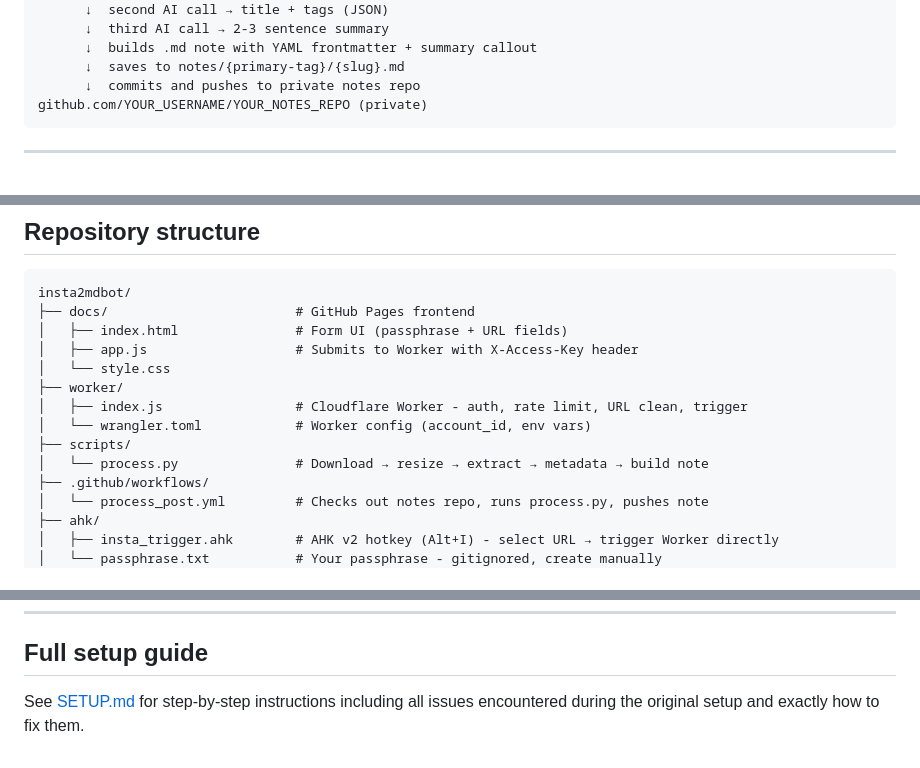
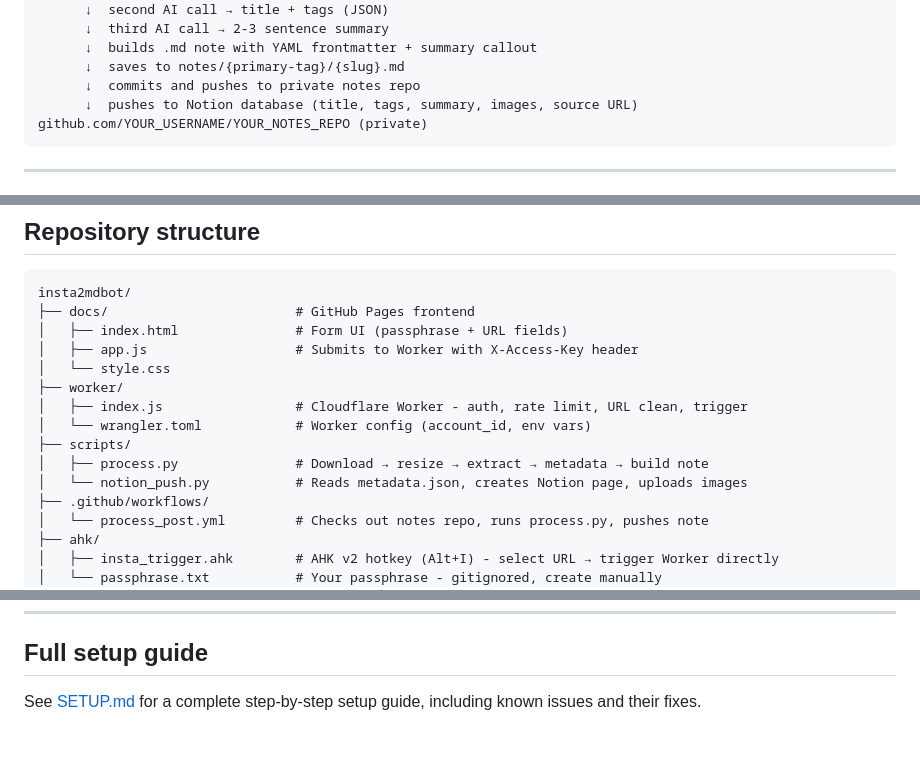
Before and after one commit to wsnh2022/insta2mdbot, a Markdown page: README.md, 3 parts joined by grey strips. GitHub-like rendering.

Commit message:
update README: add Notion to flow, stack, and repo structure

````diff
--- a/README.md
+++ b/README.md
@@ -93,6 +93,7 @@ GitHub Actions runner (ubuntu)
       ↓  builds .md note with YAML frontmatter + summary callout
       ↓  saves to notes/{primary-tag}/{slug}.md
       ↓  commits and pushes to private notes repo
+      ↓  pushes to Notion database (title, tags, summary, images, source URL)
 github.com/YOUR_USERNAME/YOUR_NOTES_REPO (private)
 ```
 
@@ -141,7 +143,8 @@ insta2mdbot/
 │   ├── index.js                 # Cloudflare Worker - auth, rate limit, URL clean, trigger
 │   └── wrangler.toml            # Worker config (account_id, env vars)
 ├── scripts/
-│   └── process.py               # Download → resize → extract → metadata → build note
+│   ├── process.py               # Download → resize → extract → metadata → build note
+│   └── notion_push.py           # Reads metadata.json, creates Notion page, uploads images
 ├── .github/workflows/
 │   └── process_post.yml         # Checks out notes repo, runs process.py, pushes note
 ├── ahk/
@@ -248,4 +251,4 @@ To use a custom title instead of the AI-generated one, trigger the workflow manu
 
 ## Full setup guide
 
-See [SETUP.md](SETUP.md) for step-by-step instructions including all issues encountered during the original setup and exactly how to fix them.
+See [SETUP.md](SETUP.md) for a complete step-by-step setup guide, including known issues and their fixes.
````
Also changed, not shown: other parts of README.md (+1 -0 lines).
